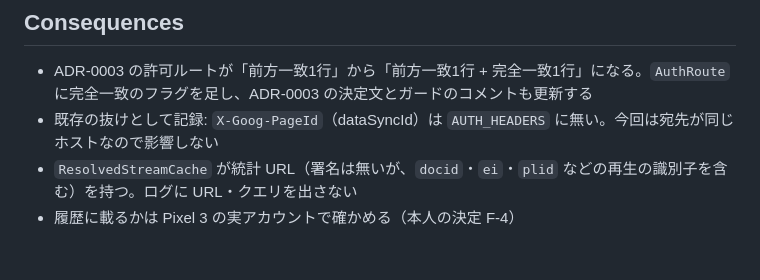
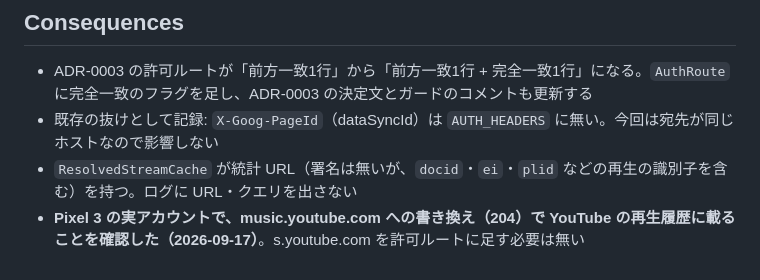
Before and after one commit to MoomA-0750/wave, a Markdown page: docs/adr/0006-playback-history.md, the part around the change. GitHub-like rendering.

Commit message:
ADR-0006: music.youtube.com への書き換えで履歴に載ることを実機で確認
Co-Authored-By: Claude Opus 5 (1M context) <noreply@anthropic.com>
Claude-Session: https://claude.ai/code/session_01KHyQk2RCF6tjGTwqPz4gz2

```diff
--- a/docs/adr/0006-playback-history.md
+++ b/docs/adr/0006-playback-history.md
@@ -76,4 +76,4 @@ wave のガードは「ホストを増やさない」を原則にしてきた（
 - ADR-0003 の許可ルートが「前方一致1行」から「前方一致1行 + 完全一致1行」になる。`AuthRoute` に完全一致のフラグを足し、ADR-0003 の決定文とガードのコメントも更新する
 - 既存の抜けとして記録: `X-Goog-PageId`（dataSyncId）は `AUTH_HEADERS` に無い。今回は宛先が同じホストなので影響しない
 - `ResolvedStreamCache` が統計 URL（署名は無いが、`docid`・`ei`・`plid` などの再生の識別子を含む）を持つ。ログに URL・クエリを出さない
-- 履歴に載るかは Pixel 3 の実アカウントで確かめる（本人の決定 F-4）
+- **Pixel 3 の実アカウントで、music.youtube.com への書き換え（204）で YouTube の再生履歴に載ることを確認した（2026-09-17）**。s.youtube.com を許可ルートに足す必要は無い
```
